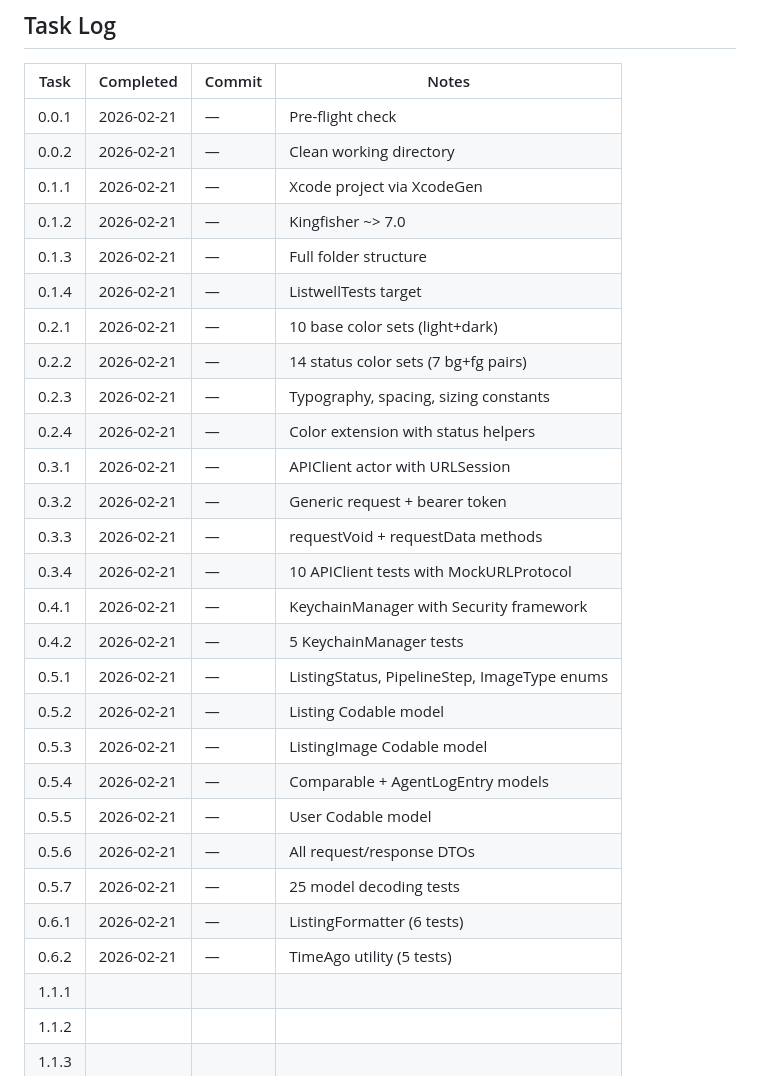
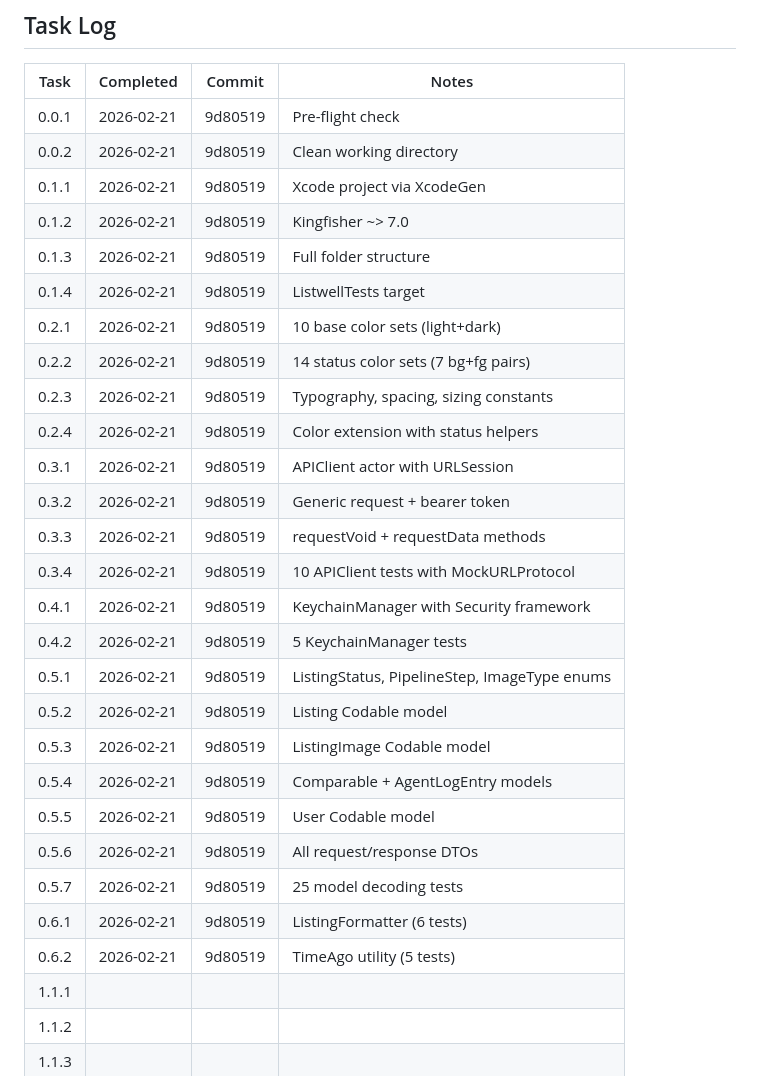
Before and after one commit to wkallhof/listwell, a Markdown page: docs/ios-tasks.md, the part around the change. Rendered like a GitHub page.

Commit message:
docs(ios): update task log with commit hashes (Phase 0)
Co-Authored-By: Claude Opus 4.6 <noreply@anthropic.com>

```diff
--- a/docs/ios-tasks.md
+++ b/docs/ios-tasks.md
@@ -727,31 +727,31 @@
 
 | Task  | Completed | Commit | Notes |
 | ----- | --------- | ------ | ----- |
-| 0.0.1 | 2026-02-21 | — | Pre-flight check |
-| 0.0.2 | 2026-02-21 | — | Clean working directory |
-| 0.1.1 | 2026-02-21 | — | Xcode project via XcodeGen |
-| 0.1.2 | 2026-02-21 | — | Kingfisher ~> 7.0 |
-| 0.1.3 | 2026-02-21 | — | Full folder structure |
-| 0.1.4 | 2026-02-21 | — | ListwellTests target |
-| 0.2.1 | 2026-02-21 | — | 10 base color sets (light+dark) |
-| 0.2.2 | 2026-02-21 | — | 14 status color sets (7 bg+fg pairs) |
-| 0.2.3 | 2026-02-21 | — | Typography, spacing, sizing constants |
-| 0.2.4 | 2026-02-21 | — | Color extension with status helpers |
-| 0.3.1 | 2026-02-21 | — | APIClient actor with URLSession |
-| 0.3.2 | 2026-02-21 | — | Generic request + bearer token |
-| 0.3.3 | 2026-02-21 | — | requestVoid + requestData methods |
-| 0.3.4 | 2026-02-21 | — | 10 APIClient tests with MockURLProtocol |
-| 0.4.1 | 2026-02-21 | — | KeychainManager with Security framework |
-| 0.4.2 | 2026-02-21 | — | 5 KeychainManager tests |
-| 0.5.1 | 2026-02-21 | — | ListingStatus, PipelineStep, ImageType enums |
-| 0.5.2 | 2026-02-21 | — | Listing Codable model |
-| 0.5.3 | 2026-02-21 | — | ListingImage Codable model |
-| 0.5.4 | 2026-02-21 | — | Comparable + AgentLogEntry models |
-| 0.5.5 | 2026-02-21 | — | User Codable model |
-| 0.5.6 | 2026-02-21 | — | All request/response DTOs |
-| 0.5.7 | 2026-02-21 | — | 25 model decoding tests |
-| 0.6.1 | 2026-02-21 | — | ListingFormatter (6 tests) |
-| 0.6.2 | 2026-02-21 | — | TimeAgo utility (5 tests) |
+| 0.0.1 | 2026-02-21 | 9d80519 | Pre-flight check |
+| 0.0.2 | 2026-02-21 | 9d80519 | Clean working directory |
+| 0.1.1 | 2026-02-21 | 9d80519 | Xcode project via XcodeGen |
+| 0.1.2 | 2026-02-21 | 9d80519 | Kingfisher ~> 7.0 |
+| 0.1.3 | 2026-02-21 | 9d80519 | Full folder structure |
+| 0.1.4 | 2026-02-21 | 9d80519 | ListwellTests target |
+| 0.2.1 | 2026-02-21 | 9d80519 | 10 base color sets (light+dark) |
+| 0.2.2 | 2026-02-21 | 9d80519 | 14 status color sets (7 bg+fg pairs) |
+| 0.2.3 | 2026-02-21 | 9d80519 | Typography, spacing, sizing constants |
+| 0.2.4 | 2026-02-21 | 9d80519 | Color extension with status helpers |
+| 0.3.1 | 2026-02-21 | 9d80519 | APIClient actor with URLSession |
+| 0.3.2 | 2026-02-21 | 9d80519 | Generic request + bearer token |
+| 0.3.3 | 2026-02-21 | 9d80519 | requestVoid + requestData methods |
+| 0.3.4 | 2026-02-21 | 9d80519 | 10 APIClient tests with MockURLProtocol |
+| 0.4.1 | 2026-02-21 | 9d80519 | KeychainManager with Security framework |
+| 0.4.2 | 2026-02-21 | 9d80519 | 5 KeychainManager tests |
+| 0.5.1 | 2026-02-21 | 9d80519 | ListingStatus, PipelineStep, ImageType enums |
+| 0.5.2 | 2026-02-21 | 9d80519 | Listing Codable model |
+| 0.5.3 | 2026-02-21 | 9d80519 | ListingImage Codable model |
+| 0.5.4 | 2026-02-21 | 9d80519 | Comparable + AgentLogEntry models |
+| 0.5.5 | 2026-02-21 | 9d80519 | User Codable model |
+| 0.5.6 | 2026-02-21 | 9d80519 | All request/response DTOs |
+| 0.5.7 | 2026-02-21 | 9d80519 | 25 model decoding tests |
+| 0.6.1 | 2026-02-21 | 9d80519 | ListingFormatter (6 tests) |
+| 0.6.2 | 2026-02-21 | 9d80519 | TimeAgo utility (5 tests) |
 | 1.1.1 |           |        |       |
 | 1.1.2 |           |        |       |
 | 1.1.3 |           |        |       |
```
